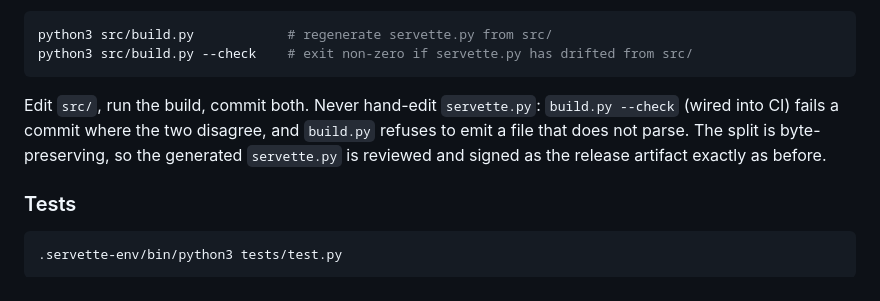
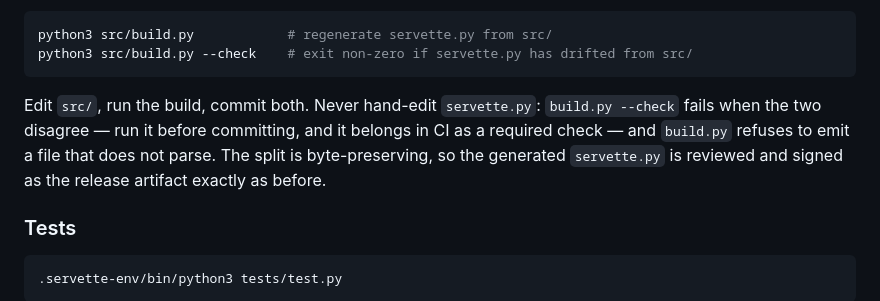
Before and after one commit to andy-emerson/Servette, a Markdown page: DESIGN.md, the part around the change. GitHub-like rendering.

````diff
--- a/DESIGN.md
+++ b/DESIGN.md
@@ -205,7 +205,7 @@ python3 src/build.py            # regenerate servette.py from src/
 python3 src/build.py --check    # exit non-zero if servette.py has drifted from src/
 ```
 
-Edit `src/`, run the build, commit both. Never hand-edit `servette.py`: `build.py --check` (wired into CI) fails a commit where the two disagree, and `build.py` refuses to emit a file that does not parse. The split is byte-preserving, so the generated `servette.py` is reviewed and signed as the release artifact exactly as before.
+Edit `src/`, run the build, commit both. Never hand-edit `servette.py`: `build.py --check` fails when the two disagree — run it before committing, and it belongs in CI as a required check — and `build.py` refuses to emit a file that does not parse. The split is byte-preserving, so the generated `servette.py` is reviewed and signed as the release artifact exactly as before.
 
 ### Tests
 
````
Also changed, not shown: CONTRIBUTING.md (+1 -1 lines).
